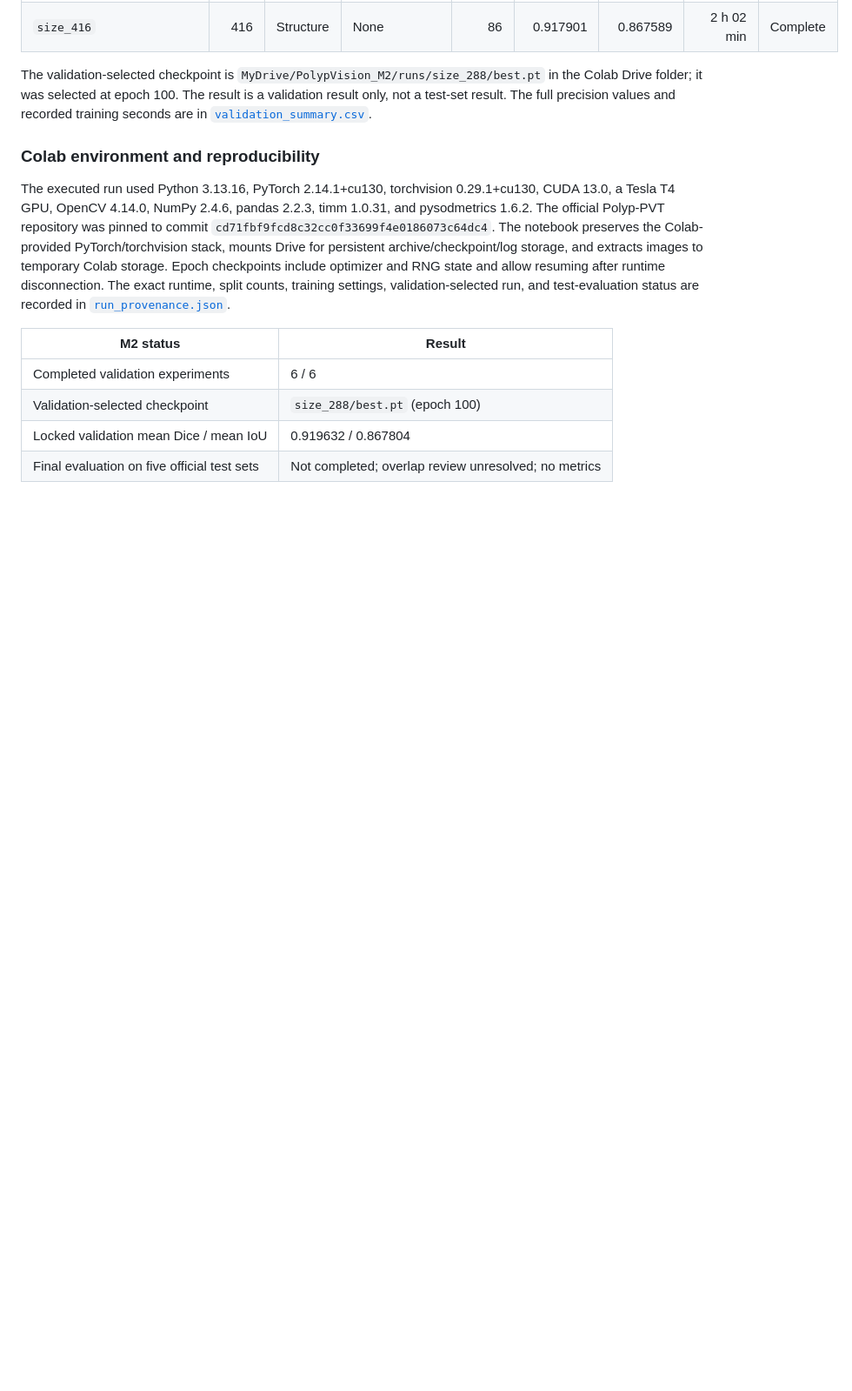
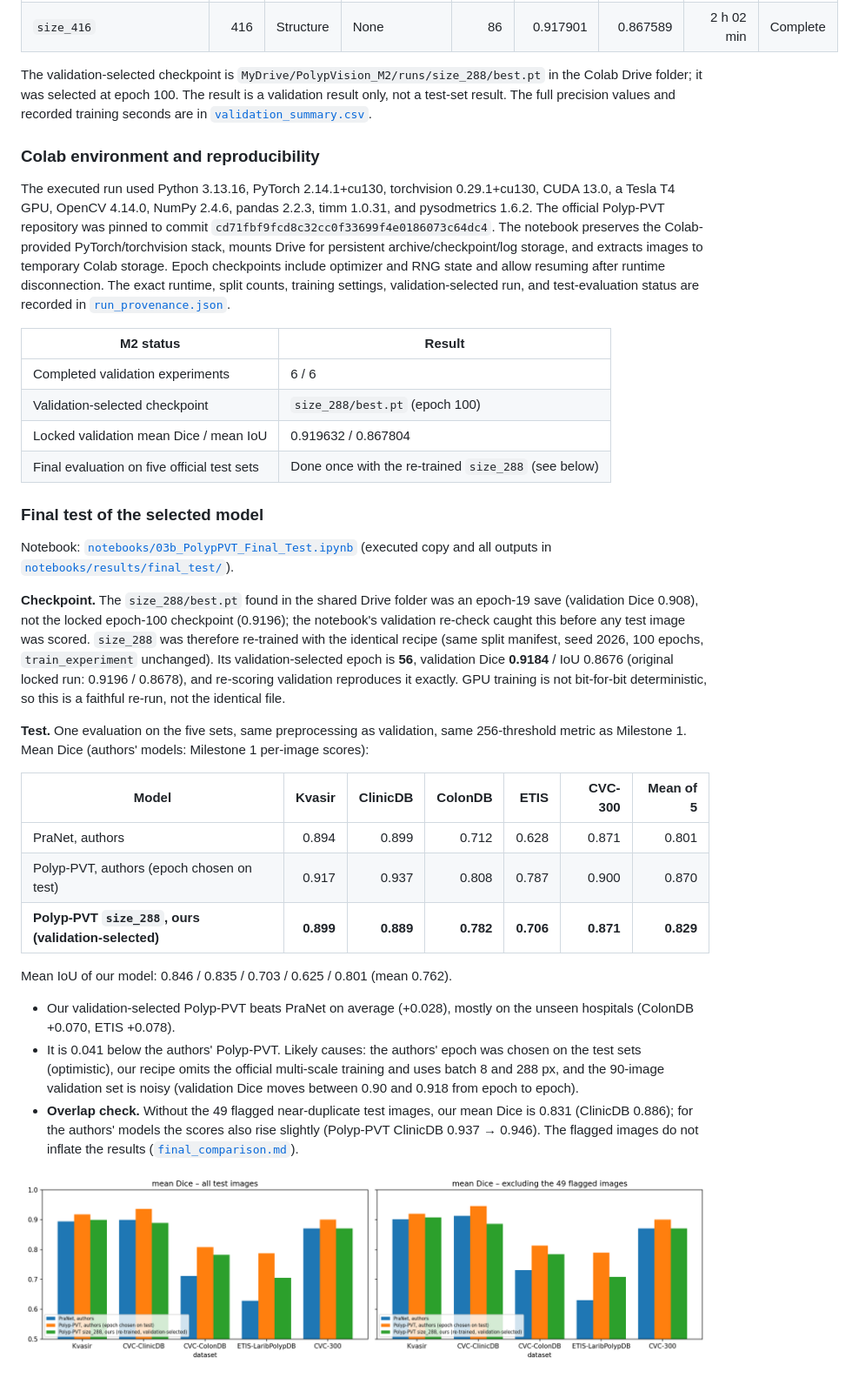
Before and after one commit to ounissinour/PolypVision, a Markdown page: README.md, the part around one of its changes. Shown at 87% size. GitHub-like rendering; pictures changed too: notebooks/results/final_test/final_comparison.png (added); blank space fills up the shorter version.

Commit message:
Milestone 2: final test results of the validation-selected size_288
size_288 re-trained with the identical recipe (the shared best.pt was an epoch-19
save): best epoch 56, val Dice 0.9184 (locked run 0.9196). One-time test, mean Dice
Kvasir 0.899, ClinicDB 0.889, ColonDB 0.782, ETIS 0.706, CVC-300 0.871 (mean 0.829);
PraNet 0.801, authors' Polyp-PVT 0.870. Excluding the 49 flagged near-duplicates
changes the mean by +0.002. Adds the executed notebook, tables, per-image scores,
figures and run record, and the README Milestone 2 final-test section.

Co-Authored-By: Claude Opus 5.5 <noreply@anthropic.com>

```diff
--- a/README.md
+++ b/README.md
@@ -189,4 +191,38 @@ The executed run used Python 3.13.16, PyTorch 2.14.1+cu130, torchvision 0.29.1+c
 | Completed validation experiments | 6 / 6 |
 | Validation-selected checkpoint | `size_288/best.pt` (epoch 100) |
 | Locked validation mean Dice / mean IoU | 0.919632 / 0.867804 |
-| Final evaluation on five official test sets | Not completed; overlap review unresolved; no metrics |
+| Final evaluation on five official test sets | Done once with the re-trained `size_288` (see below) |
+
+### Final test of the selected model
+
+Notebook: [`notebooks/03b_PolypPVT_Final_Test.ipynb`](notebooks/03b_PolypPVT_Final_Test.ipynb) (executed copy and all outputs in
+[`notebooks/results/final_test/`](notebooks/results/final_test/)).
+
+**Checkpoint.** The `size_288/best.pt` found in the shared Drive folder was an epoch-19 save (validation Dice 0.908),
+not the locked epoch-100 checkpoint (0.9196); the notebook's validation re-check caught this before any test image was
+scored. `size_288` was therefore re-trained with the identical recipe (same split manifest, seed 2026, 100 epochs,
+`train_experiment` unchanged). Its validation-selected epoch is **56**, validation Dice **0.9184** / IoU 0.8676
+(original locked run: 0.9196 / 0.8678), and re-scoring validation reproduces it exactly. GPU training is not
+bit-for-bit deterministic, so this is a faithful re-run, not the identical file.
+
+**Test.** One evaluation on the five sets, same preprocessing as validation, same 256-threshold metric as Milestone 1.
+Mean Dice (authors' models: Milestone 1 per-image scores):
+
+| Model | Kvasir | ClinicDB | ColonDB | ETIS | CVC-300 | Mean of 5 |
+|---|---:|---:|---:|---:|---:|---:|
+| PraNet, authors | 0.894 | 0.899 | 0.712 | 0.628 | 0.871 | 0.801 |
+| Polyp-PVT, authors (epoch chosen on test) | 0.917 | 0.937 | 0.808 | 0.787 | 0.900 | 0.870 |
+| **Polyp-PVT `size_288`, ours (validation-selected)** | **0.899** | **0.889** | **0.782** | **0.706** | **0.871** | **0.829** |
+
+Mean IoU of our model: 0.846 / 0.835 / 0.703 / 0.625 / 0.801 (mean 0.762).
+
+- Our validation-selected Polyp-PVT beats PraNet on average (+0.028), mostly on the unseen hospitals
+  (ColonDB +0.070, ETIS +0.078).
+- It is 0.041 below the authors' Polyp-PVT. Likely causes: the authors' epoch was chosen on the test sets (optimistic),
+  our recipe omits the official multi-scale training and uses batch 8 and 288 px, and the 90-image validation set is
+  noisy (validation Dice moves between 0.90 and 0.918 from epoch to epoch).
+- **Overlap check.** Without the 49 flagged near-duplicate test images, our mean Dice is 0.831 (ClinicDB 0.886); for the
+  authors' models the scores also rise slightly (Polyp-PVT ClinicDB 0.937 → 0.946). The flagged images do not inflate
+  the results ([`final_comparison.md`](notebooks/results/final_test/final_comparison.md)).
+
+![final comparison](notebooks/results/final_test/final_comparison.png)
```
Also changed, not shown: other parts of README.md (+7 -5 lines), notebooks/results/final_test/examples.png (added), 10 other files.
